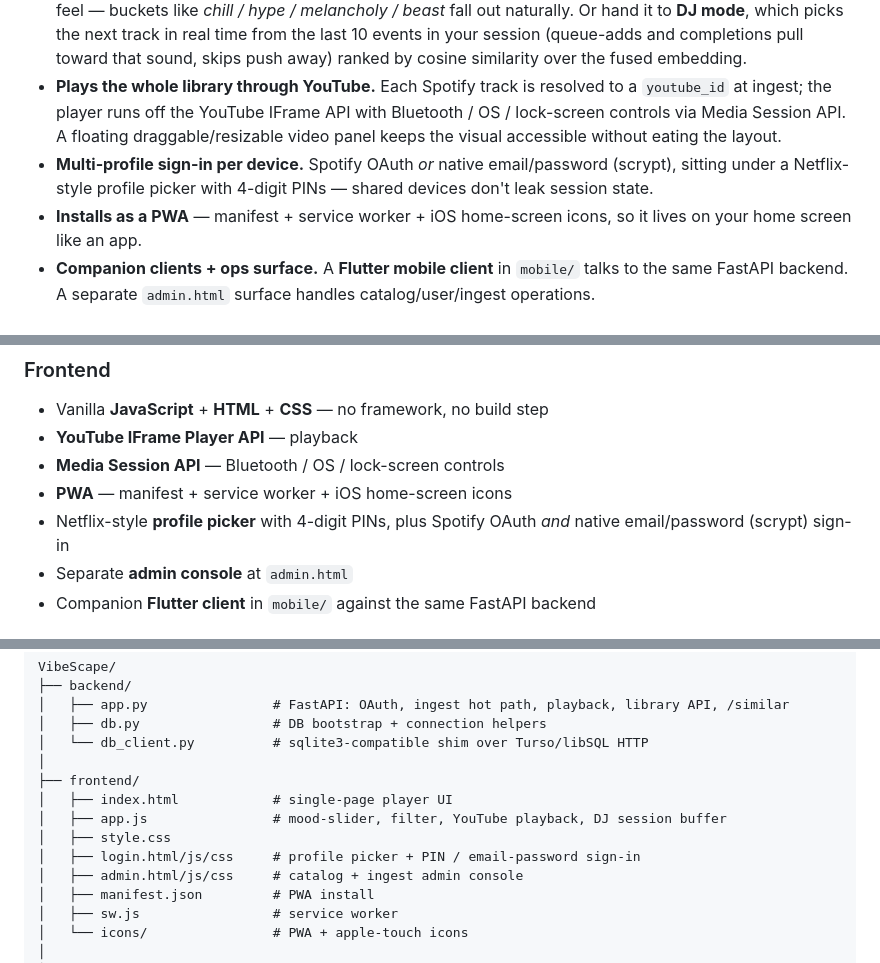
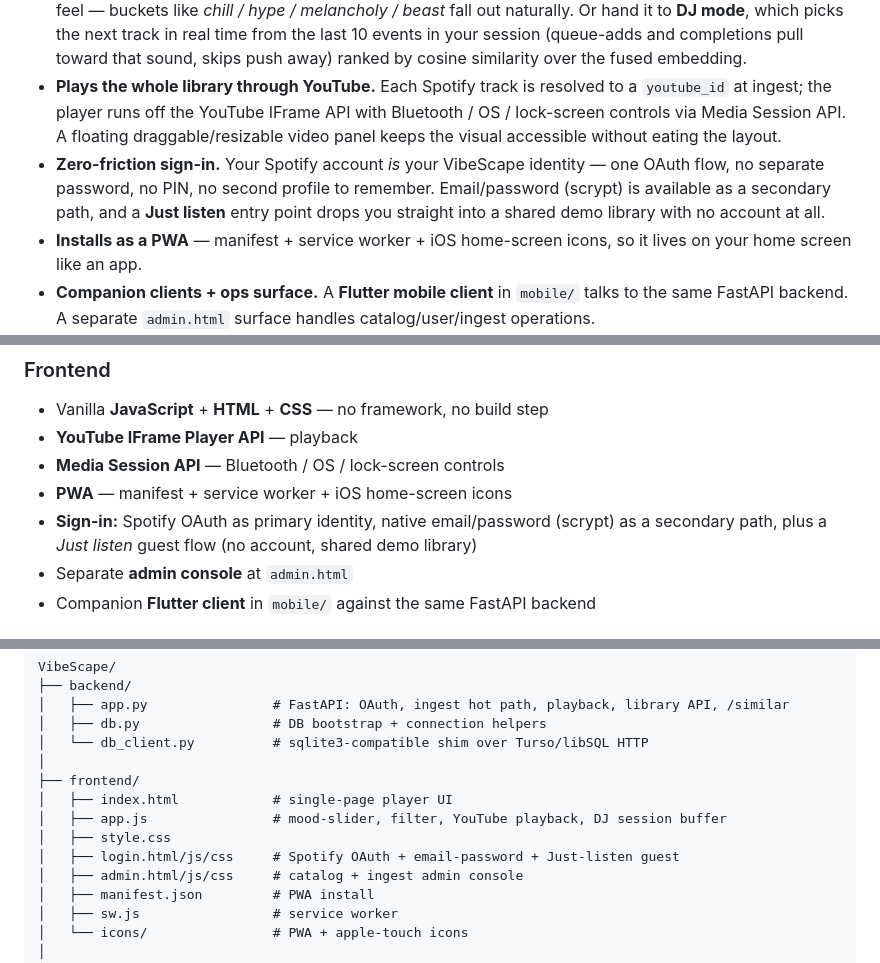
Before and after one commit to chandankeelara/VibeScape, a Markdown page: README.md, 3 parts joined by grey strips. Drawn GitHub-style.

Commit message:
Docs: drop stale PIN / profile-picker mentions from README
Login flow no longer has 4-digit PINs or a Netflix-style multi-profile
picker (removed in the unified-identity refactor — Spotify is the
identity provider). Update the What-it-does and Frontend/Tech-Stack
sections + Project Structure to reflect: Spotify OAuth as primary,
email/password as secondary, "Just listen" guest entry point for the
shared demo library.

```diff
--- a/README.md
+++ b/README.md
@@ -14,7 +14,7 @@
 - **Fingerprints every song in your library** along three axes — a fine-tuned MERT transformer regresses *danceability / energy / valence* from the raw preview audio; Whisper detects language; librosa contributes interpretable spectral scalars. Fused into a single 788-D embedding per track, this is the coordinate system everything else steers over.
 - **Two ways to steer the pool.** Scrub a two-axis **vibe grid** (activation × valence) to browse the library by feel — buckets like *chill / hype / melancholy / beast* fall out naturally. Or hand it to **DJ mode**, which picks the next track in real time from the last 10 events in your session (queue-adds and completions pull toward that sound, skips push away) ranked by cosine similarity over the fused embedding.
 - **Plays the whole library through YouTube.** Each Spotify track is resolved to a `youtube_id` at ingest; the player runs off the YouTube IFrame API with Bluetooth / OS / lock-screen controls via Media Session API. A floating draggable/resizable video panel keeps the visual accessible without eating the layout.
-- **Multi-profile sign-in per device.** Spotify OAuth *or* native email/password (scrypt), sitting under a Netflix-style profile picker with 4-digit PINs — shared devices don't leak session state.
+- **Zero-friction sign-in.** Your Spotify account *is* your VibeScape identity — one OAuth flow, no separate password, no PIN, no second profile to remember. Email/password (scrypt) is available as a secondary path, and a **Just listen** entry point drops you straight into a shared demo library with no account at all.
 - **Installs as a PWA** — manifest + service worker + iOS home-screen icons, so it lives on your home screen like an app.
 - **Companion clients + ops surface.** A **Flutter mobile client** in `mobile/` talks to the same FastAPI backend. A separate `admin.html` surface handles catalog/user/ingest operations.
 
@@ -472,7 +472,7 @@ modal deploy modal_app.py      # publishes vibescape-ml app
 - **YouTube IFrame Player API** — playback
 - **Media Session API** — Bluetooth / OS / lock-screen controls
 - **PWA** — manifest + service worker + iOS home-screen icons
-- Netflix-style **profile picker** with 4-digit PINs, plus Spotify OAuth *and* native email/password (scrypt) sign-in
+- **Sign-in:** Spotify OAuth as primary identity, native email/password (scrypt) as a secondary path, plus a *Just listen* guest flow (no account, shared demo library)
 - Separate **admin console** at `admin.html`
 - Companion **Flutter client** in `mobile/` against the same FastAPI backend
 
@@ -496,7 +496,7 @@ VibeScape/
 │   ├── index.html            # single-page player UI
 │   ├── app.js                # mood-slider, filter, YouTube playback, DJ session buffer
 │   ├── style.css
-│   ├── login.html/js/css     # profile picker + PIN / email-password sign-in
+│   ├── login.html/js/css     # Spotify OAuth + email-password + Just-listen guest
 │   ├── admin.html/js/css     # catalog + ingest admin console
 │   ├── manifest.json         # PWA install
 │   ├── sw.js                 # service worker
```
